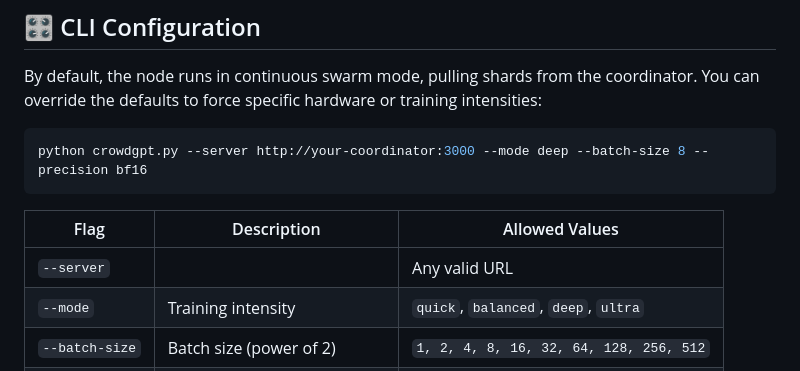
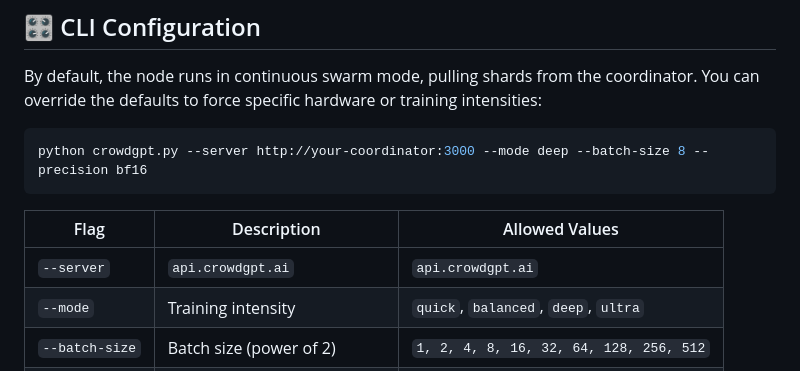
Before and after one commit to Vxtzq/CrowdGPT, a Markdown page: README.md, the part around the change. GitHub-like rendering.

```diff
--- a/README.md
+++ b/README.md
@@ -82,7 +82,7 @@ python crowdgpt.py --server http://your-coordinator:3000 --mode deep --batch-siz
 
 | Flag | Description | Allowed Values |
 |---|---|---|
-| `--server` |  | Any valid URL |
+| `--server` | `api.crowdgpt.ai` | `api.crowdgpt.ai` |
 | `--mode` | Training intensity | `quick`, `balanced`, `deep`, `ultra` |
 | `--batch-size` | Batch size (power of 2) | `1, 2, 4, 8, 16, 32, 64, 128, 256, 512` |
 | `--seq-len` | Sequence length (power of 2) | `8, 16, 32, 64` |
```
